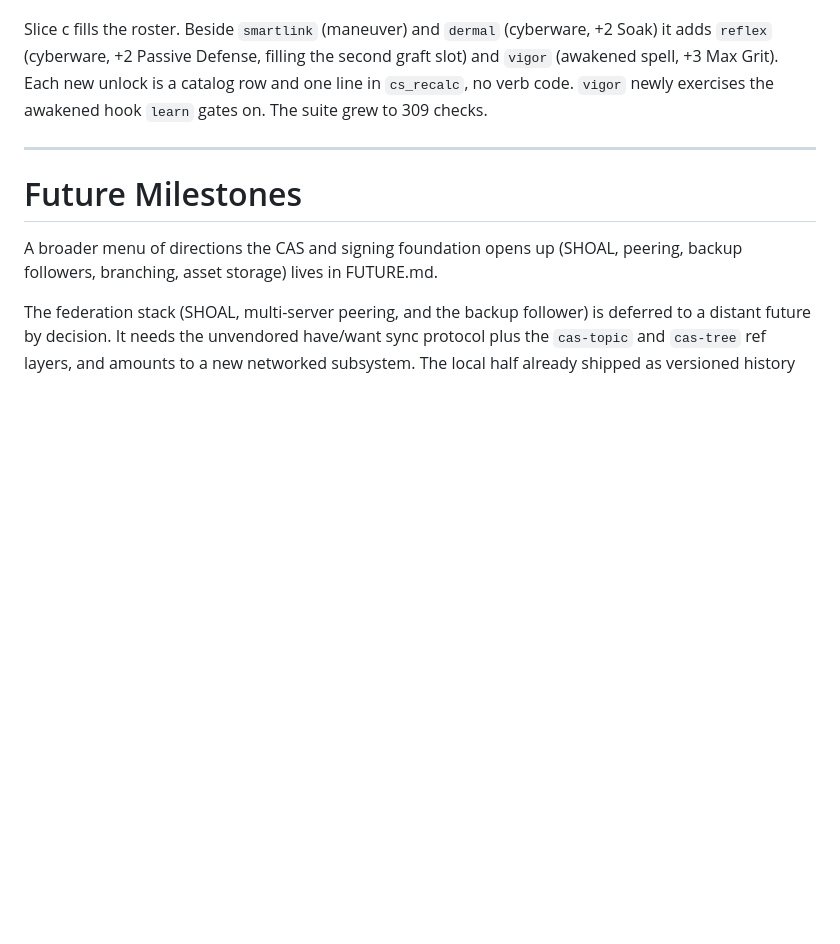
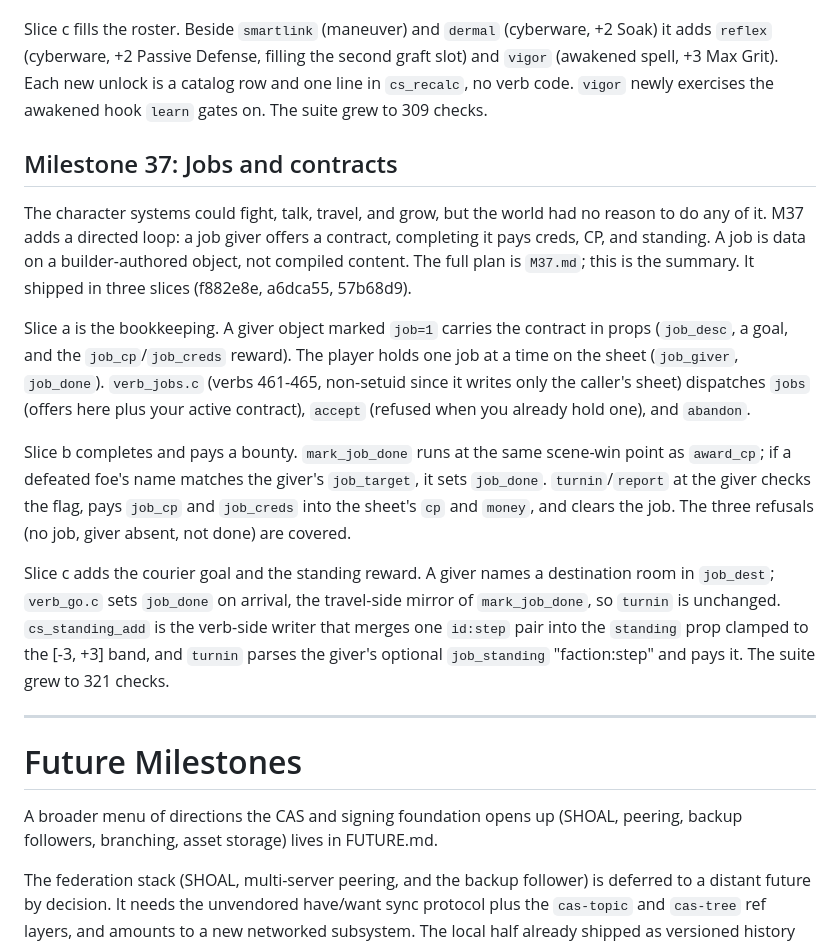
Before and after one commit to OrangeTide/smolmoo, a Markdown page: PLAN.md, the part around the change. GitHub-like rendering; blank space fills up the shorter version.

Commit message:
PLAN: record M37 jobs and contracts

```diff
--- a/PLAN.md
+++ b/PLAN.md
@@ -584,6 +584,34 @@ graft slot) and `vigor` (awakened spell, +3 Max Grit). Each new unlock is a
 catalog row and one line in `cs_recalc`, no verb code. `vigor` newly exercises
 the awakened hook `learn` gates on. The suite grew to 309 checks.
 
+## Milestone 37: Jobs and contracts
+
+The character systems could fight, talk, travel, and grow, but the world had no
+reason to do any of it. M37 adds a directed loop: a job giver offers a contract,
+completing it pays creds, CP, and standing. A job is data on a builder-authored
+object, not compiled content. The full plan is `M37.md`; this is the summary. It
+shipped in three slices (f882e8e, a6dca55, 57b68d9).
+
+Slice a is the bookkeeping. A giver object marked `job=1` carries the contract in
+props (`job_desc`, a goal, and the `job_cp`/`job_creds` reward). The player holds
+one job at a time on the sheet (`job_giver`, `job_done`). `verb_jobs.c` (verbs
+461-465, non-setuid since it writes only the caller's sheet) dispatches `jobs`
+(offers here plus your active contract), `accept` (refused when you already hold
+one), and `abandon`.
+
+Slice b completes and pays a bounty. `mark_job_done` runs at the same scene-win
+point as `award_cp`; if a defeated foe's name matches the giver's `job_target`,
+it sets `job_done`. `turnin`/`report` at the giver checks the flag, pays `job_cp`
+and `job_creds` into the sheet's `cp` and `money`, and clears the job. The three
+refusals (no job, giver absent, not done) are covered.
+
+Slice c adds the courier goal and the standing reward. A giver names a
+destination room in `job_dest`; `verb_go.c` sets `job_done` on arrival, the
+travel-side mirror of `mark_job_done`, so `turnin` is unchanged. `cs_standing_add`
+is the verb-side writer that merges one `id:step` pair into the `standing` prop
+clamped to the [-3, +3] band, and `turnin` parses the giver's optional
+`job_standing` "faction:step" and pays it. The suite grew to 321 checks.
+
 ---
 
 # Future Milestones
```
